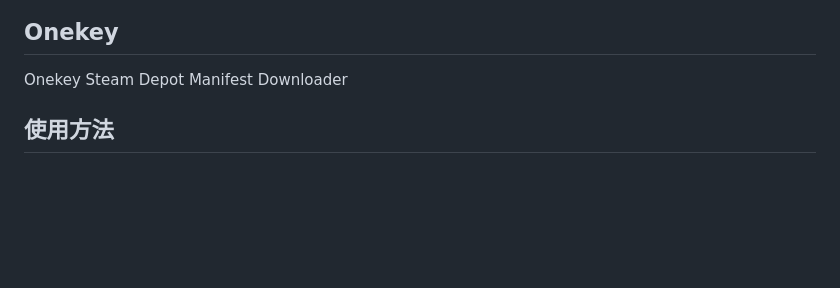
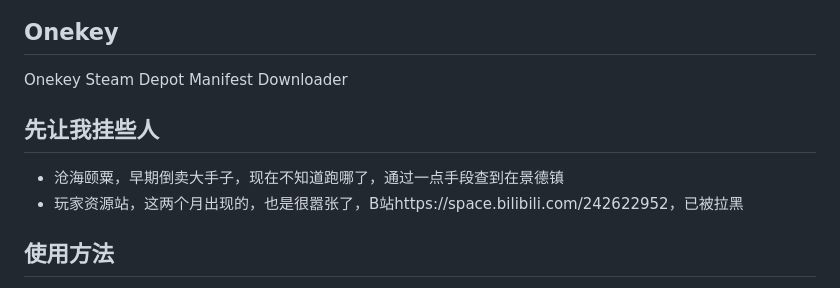
Before and after one commit to ikunshare/Onekey, a Markdown page: README.md, the part around one of its changes. GitHub-like rendering; blank space fills up the shorter version.

```diff
--- a/README.md
+++ b/README.md
@@ -12,6 +12,10 @@
 
 ## Onekey
 Onekey Steam Depot Manifest Downloader
+
+## 先让我挂些人
+- 沧海颐粟，早期倒卖大手子，现在不知道跑哪了，通过一点手段查到在景德镇
+- 玩家资源站，这两个月出现的，也是很嚣张了，B站https://space.bilibili.com/242622952，已被拉黑
 
 ## 使用方法
 去Releases处下载最新的发布，并且安装好SteamTools或者GreenLuma
```
Also changed, not shown: other parts of README.md (+1 -0 lines).
